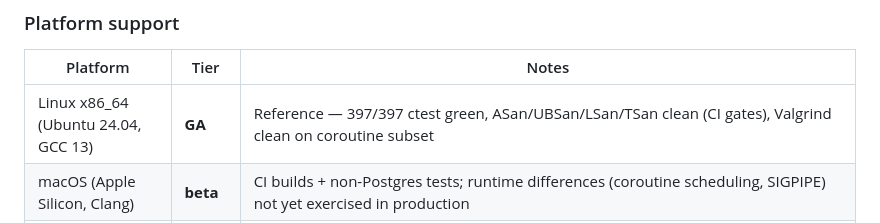
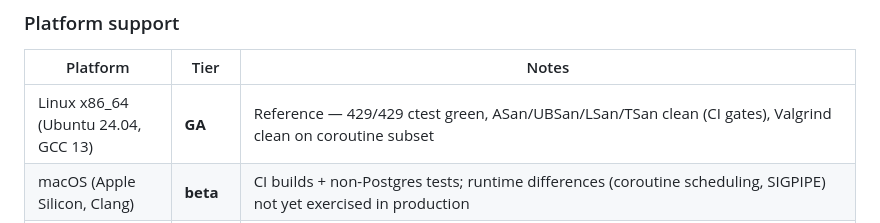
Before and after one commit to fox1245/NeoGraph, a Markdown page: README.md, the part around the change. GitHub-like rendering.

Commit message:
docs(readme): bump ctest count 397/397 → 429/429
Stale since the audit cycle (67de65d..0b3f783) added ACP module + 4
new ACP malformed-envelope tests + bisect-regression-prevention tests.
Re-verified locally: 429/429 ctest passed, 0 failed, 28 skipped (PG
service + WS live, both expected).

No engine-overhead, RSS, or binary-size claim was falsified by the
audit. Bisected seq engine overhead from 5.02 µs (7872e8c, pre-audit)
to 6.32 µs (HEAD 0b3f783); the +1.3 µs accounts for the active_runs_
atomic counter (R3) and trace_tag string copy (R3) — both intentional
safety guards. Concurrent N=10000 wall, P99, and RSS unchanged within
WSL2 noise floor between pre-audit and HEAD.

Co-Authored-By: Claude Opus 4.7 (1M context) <noreply@anthropic.com>

```diff
--- a/README.md
+++ b/README.md
@@ -372,7 +372,7 @@ cleanly with no resource pressure and the RSS stayed flat at ~7 MB.
 
 | Platform | Tier | Notes |
 |---|---|---|
-| Linux x86_64 (Ubuntu 24.04, GCC 13) | **GA** | Reference — 397/397 ctest green, ASan/UBSan/LSan/TSan clean (CI gates), Valgrind clean on coroutine subset |
+| Linux x86_64 (Ubuntu 24.04, GCC 13) | **GA** | Reference — 429/429 ctest green, ASan/UBSan/LSan/TSan clean (CI gates), Valgrind clean on coroutine subset |
 | macOS (Apple Silicon, Clang) | **beta** | CI builds + non-Postgres tests; runtime differences (coroutine scheduling, SIGPIPE) not yet exercised in production |
 | Linux ARM64 (Ubuntu 24.04, GCC 13) | **alpha** | ctest green via `docker buildx --platform linux/arm64` under QEMU emulation — see [`Dockerfile.arm64-smoke`](Dockerfile.arm64-smoke). Native ARM64 hardware validation pending (Raspberry Pi, Graviton, Apple Silicon Linux). Stripped binary 0.81–0.88 MB. |
 | Windows (MSVC 2022, x64) | **alpha** | CI builds + non-Postgres tests; MCP stdio (named-pipe overlapped) + PG async socket wrap written against MSDN spec but unvalidated under load |
```
